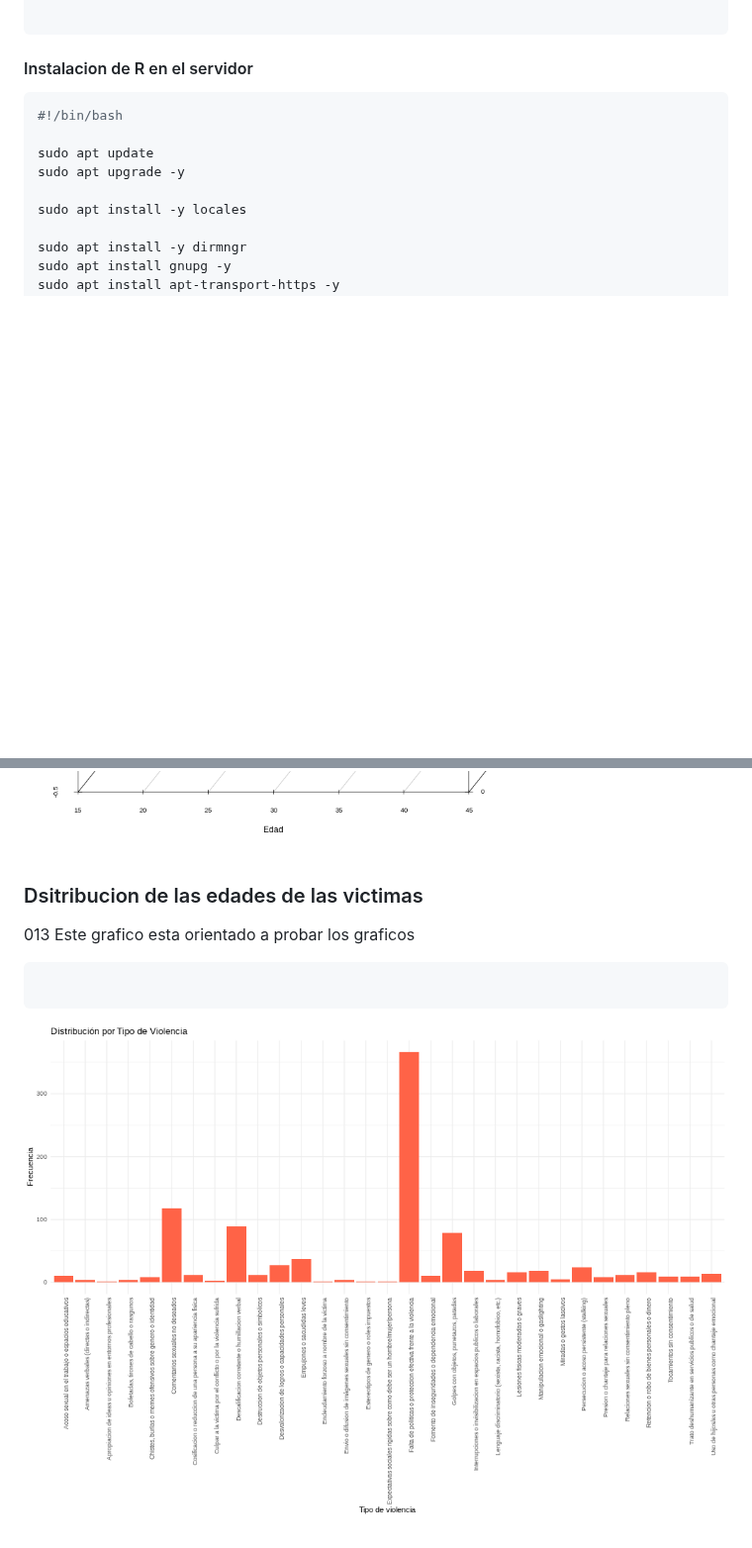
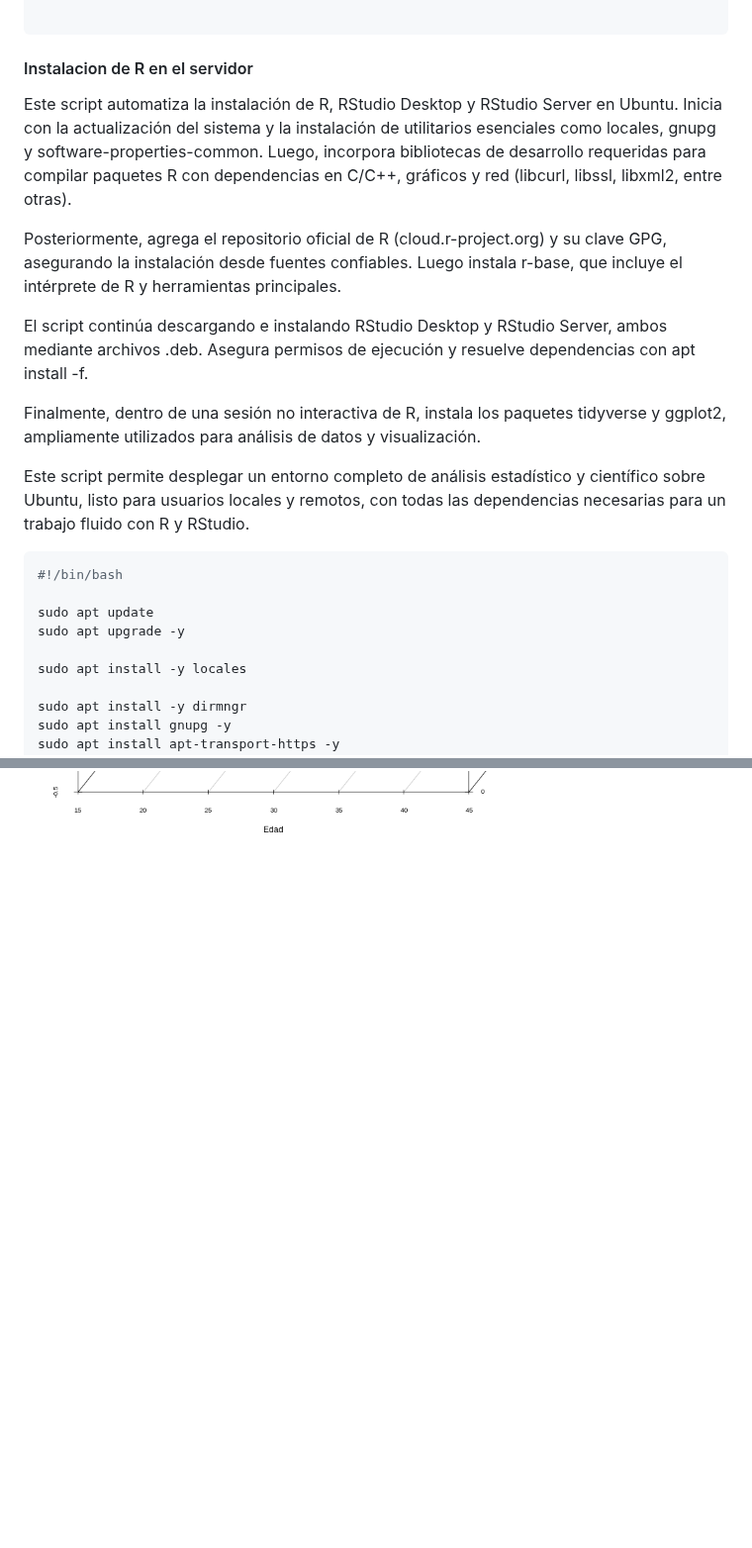
Before and after one commit to GuidoRiosCiaffaroni/Proyecto-R, a Markdown page: README.md, 2 parts joined by grey strips. Shown at 99% size. Rendered like a GitHub page; blank space fills up the shorter version.

````diff
--- a/README.md
+++ b/README.md
@@ -222,6 +233,15 @@ sudo a2enmod rewrite
 
 
 #### Instalacion de R en el servidor
+Este script automatiza la instalación de R, RStudio Desktop y RStudio Server en Ubuntu. Inicia con la actualización del sistema y la instalación de utilitarios esenciales como locales, gnupg y software-properties-common. Luego, incorpora bibliotecas de desarrollo requeridas para compilar paquetes R con dependencias en C/C++, gráficos y red (libcurl, libssl, libxml2, entre otras).
+
+Posteriormente, agrega el repositorio oficial de R (cloud.r-project.org) y su clave GPG, asegurando la instalación desde fuentes confiables. Luego instala r-base, que incluye el intérprete de R y herramientas principales.
+
+El script continúa descargando e instalando RStudio Desktop y RStudio Server, ambos mediante archivos .deb. Asegura permisos de ejecución y resuelve dependencias con apt install -f.
+
+Finalmente, dentro de una sesión no interactiva de R, instala los paquetes tidyverse y ggplot2, ampliamente utilizados para análisis de datos y visualización.
+
+Este script permite desplegar un entorno completo de análisis estadístico y científico sobre Ubuntu, listo para usuarios locales y remotos, con todas las dependencias necesarias para un trabajo fluido con R y RStudio.
 ```bash
 #!/bin/bash
 
@@ -1352,10 +1379,3 @@ graficar_violencia_3d("Data_modificado.csv", genero_victima = 0, salida = "012_v
 ![Screenshot](/img/012_violencia_3d_todas.png)
 ![Screenshot](/img/012_violencia_3d_mujeres.png)
 ![Screenshot](/img/012_violencia_3d_hombres.png)
-
-### Dsitribucion de las edades de las victimas
-013 Este grafico esta orientado a probar los graficos
-```bash
-
-```
-![Screenshot](/img/004_registro_violencia.png)
````
Also changed, not shown: other parts of README.md (+18 -0 lines).
